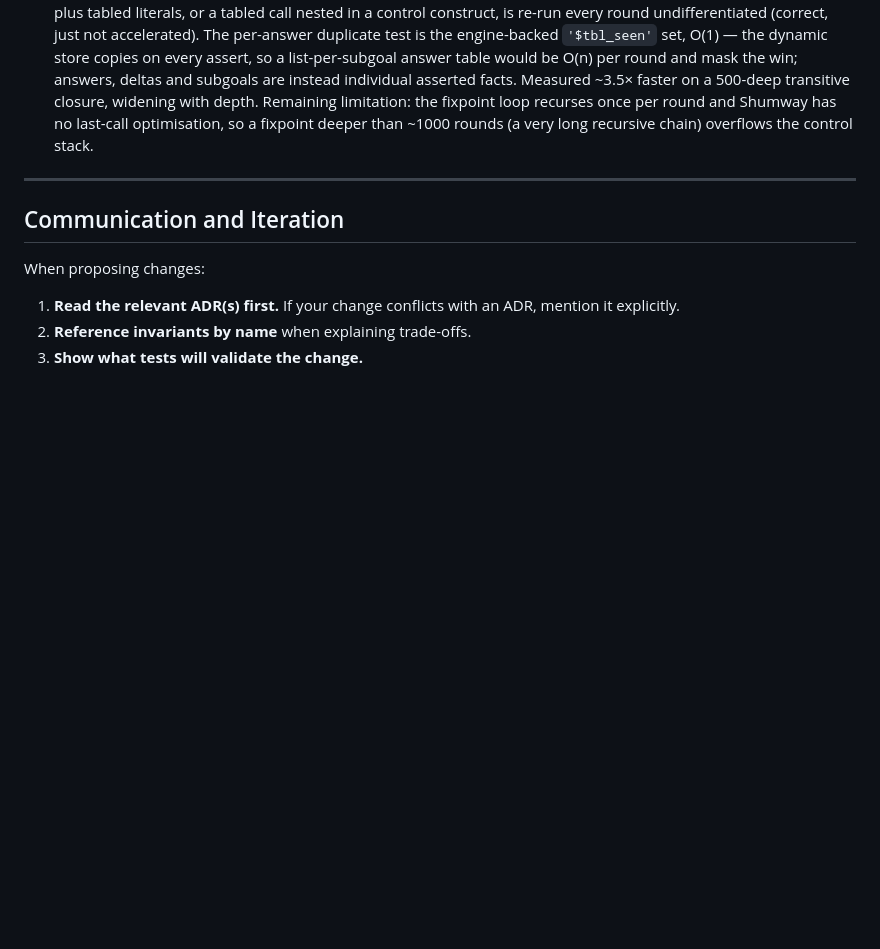
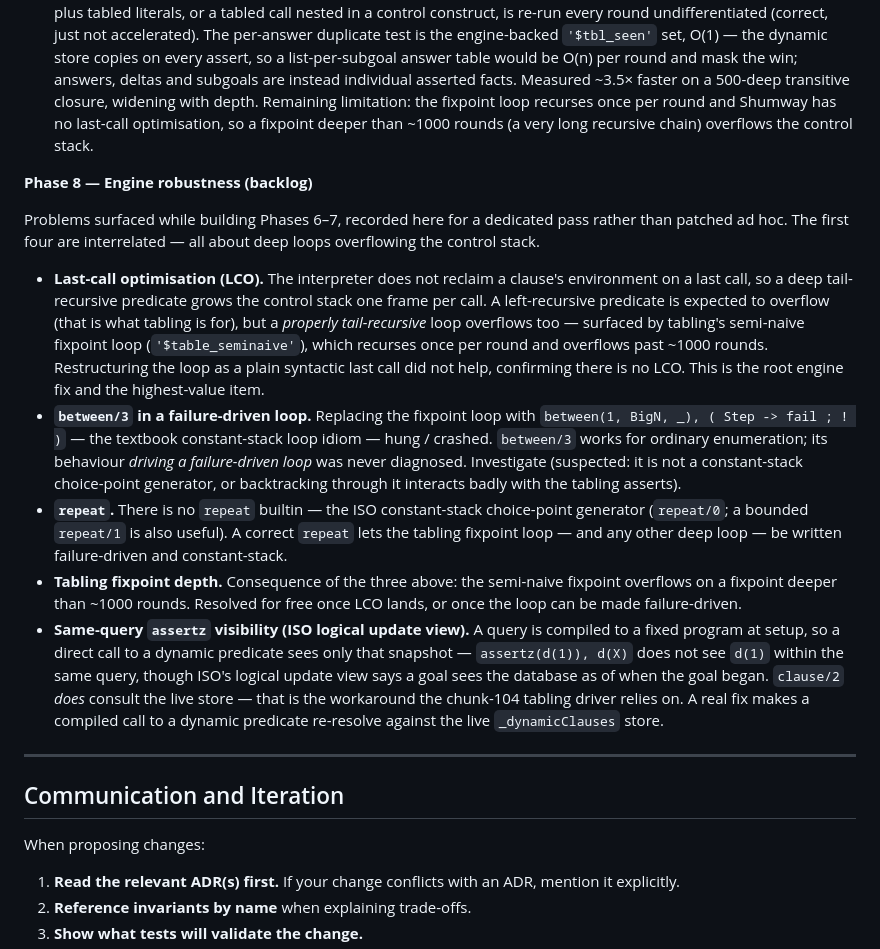
Before and after one commit to gusbro/Shumway, a Markdown page: CLAUDE.md, the part around the change. Drawn GitHub-style; blank space fills up the shorter version.

Commit message:
Record Phase 8 backlog: engine robustness
Documents the problems surfaced while building Phases 6-7, for a
dedicated pass rather than ad-hoc patching:

- no last-call optimisation — a deep tail-recursive predicate grows the
  control stack one frame per call (root cause of the tabling
  fixpoint-depth limit);
- between/3 misbehaves driving a failure-driven loop (undiagnosed);
- no repeat builtin;
- tabling fixpoint overflows past ~1000 rounds (consequence of the above);
- same-query assertz is invisible to direct calls — the query compiles a
  fixed snapshot; clause/2 reads the live store (the tabling workaround).

```diff
--- a/CLAUDE.md
+++ b/CLAUDE.md
@@ -354,6 +354,43 @@ Shumway is designed in phases. Be explicit about what phase a change targets.
   fixpoint deeper than ~1000 rounds (a very long recursive chain) overflows
   the control stack.
 
+**Phase 8 — Engine robustness (backlog)**
+
+Problems surfaced while building Phases 6–7, recorded here for a dedicated
+pass rather than patched ad hoc. The first four are interrelated — all about
+deep loops overflowing the control stack.
+
+- **Last-call optimisation (LCO).** The interpreter does not reclaim a
+  clause's environment on a last call, so a deep tail-recursive predicate
+  grows the control stack one frame per call. A left-recursive predicate is
+  expected to overflow (that is what tabling is for), but a *properly
+  tail-recursive* loop overflows too — surfaced by tabling's semi-naive
+  fixpoint loop (`'$table_seminaive'`), which recurses once per round and
+  overflows past ~1000 rounds. Restructuring the loop as a plain syntactic
+  last call did not help, confirming there is no LCO. This is the root
+  engine fix and the highest-value item.
+- **`between/3` in a failure-driven loop.** Replacing the fixpoint loop with
+  `between(1, BigN, _), ( Step -> fail ; ! )` — the textbook constant-stack
+  loop idiom — hung / crashed. `between/3` works for ordinary enumeration;
+  its behaviour *driving a failure-driven loop* was never diagnosed.
+  Investigate (suspected: it is not a constant-stack choice-point generator,
+  or backtracking through it interacts badly with the tabling asserts).
+- **`repeat`.** There is no `repeat` builtin — the ISO constant-stack
+  choice-point generator (`repeat/0`; a bounded `repeat/1` is also useful).
+  A correct `repeat` lets the tabling fixpoint loop — and any other deep
+  loop — be written failure-driven and constant-stack.
+- **Tabling fixpoint depth.** Consequence of the three above: the semi-naive
+  fixpoint overflows on a fixpoint deeper than ~1000 rounds. Resolved for
+  free once LCO lands, or once the loop can be made failure-driven.
+- **Same-query `assertz` visibility (ISO logical update view).** A query is
+  compiled to a fixed program at setup, so a direct call to a dynamic
+  predicate sees only that snapshot — `assertz(d(1)), d(X)` does not see
+  `d(1)` within the same query, though ISO's logical update view says a
+  goal sees the database as of when the goal began. `clause/2` *does*
+  consult the live store — that is the workaround the chunk-104 tabling
+  driver relies on. A real fix makes a compiled call to a dynamic predicate
+  re-resolve against the live `_dynamicClauses` store.
+
 ---
 
 ## Communication and Iteration
```
